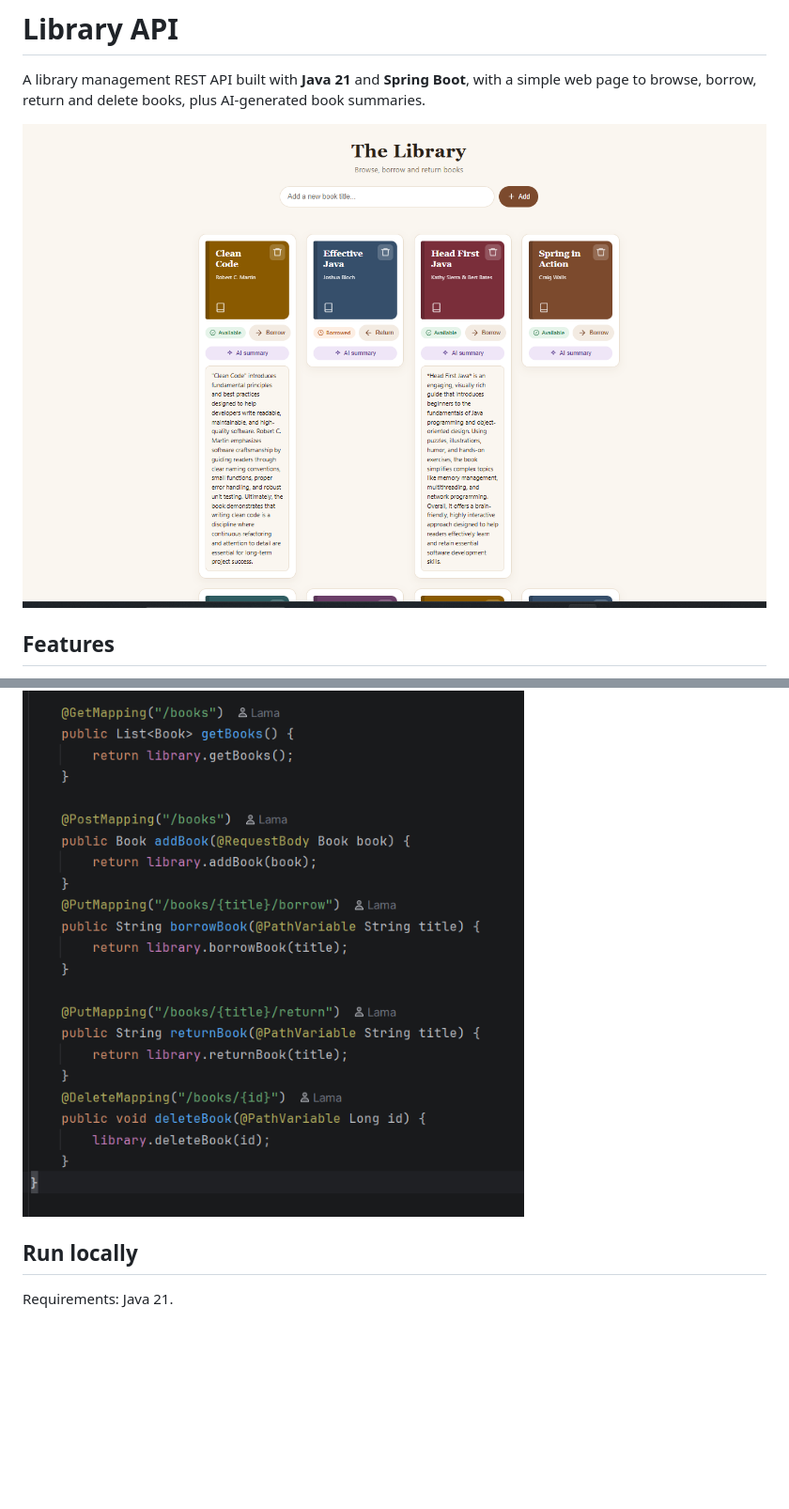
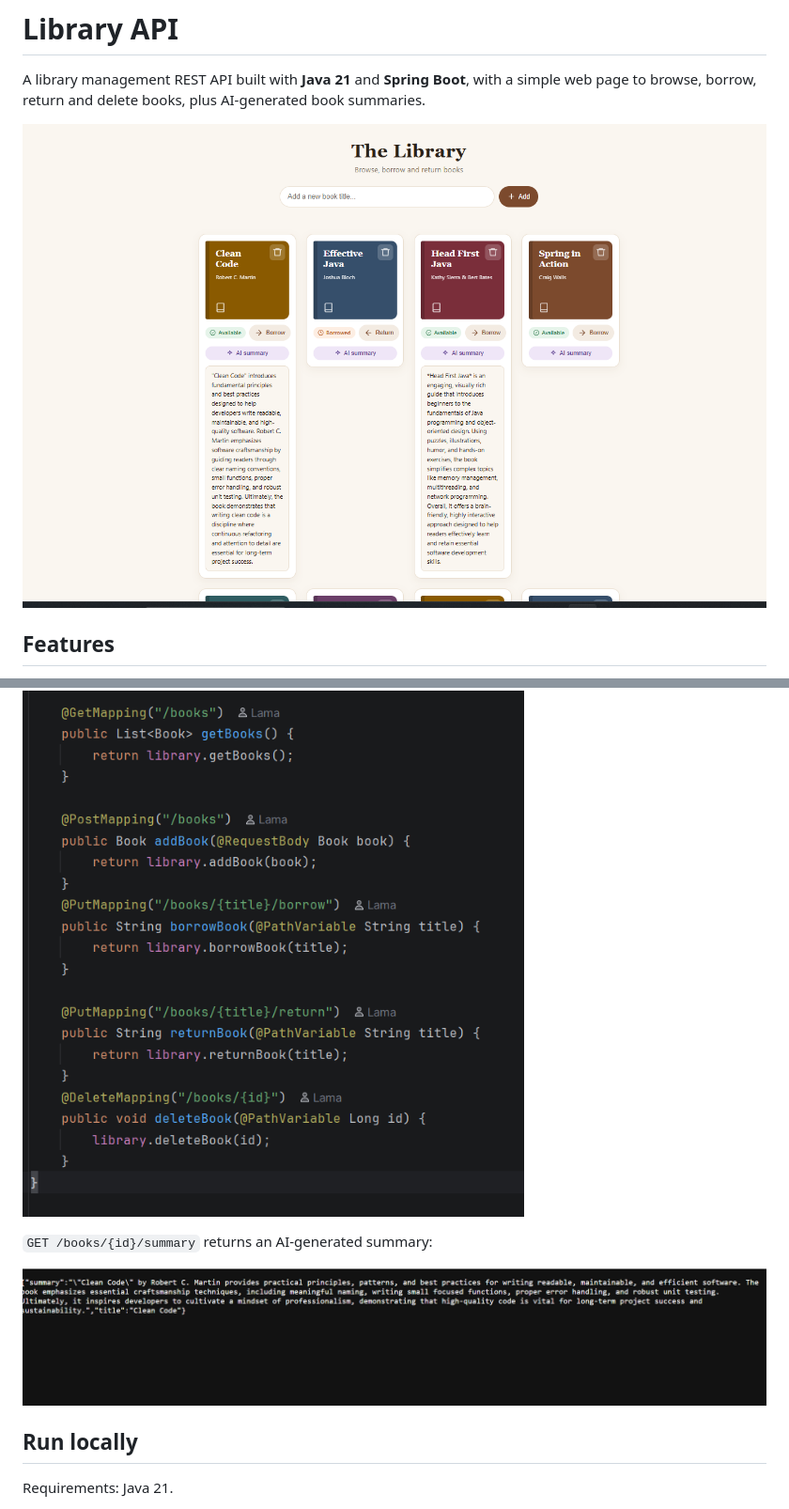
Before and after one commit to LamaaBejad/library-api, a Markdown page: README.md, 2 parts joined by grey strips. Shown at 94% size. GitHub-like rendering; pictures changed too: docs/library-ai.png (added); blank space fills up the shorter version.

Commit message:
Use AI page screenshot

```diff
--- a/README.md
+++ b/README.md
@@ -2,7 +2,7 @@
 
 A library management REST API built with **Java 21** and **Spring Boot**, with a simple web page to browse, borrow, return and delete books, plus AI-generated book summaries.
 
-![Library page](docs/screenshot.png)
+![Library page](docs/library-ai.png)
 
 ## Features
 - List, add and delete books
@@ -53,6 +53,10 @@ REST endpoints in `BookController`:
 
 ![BookController](docs/controller.png)
 
+`GET /books/{id}/summary` returns an AI-generated summary:
+
+![AI summary endpoint](docs/api-summary.png)
+
 ## Run locally
 Requirements: Java 21.
 
```
